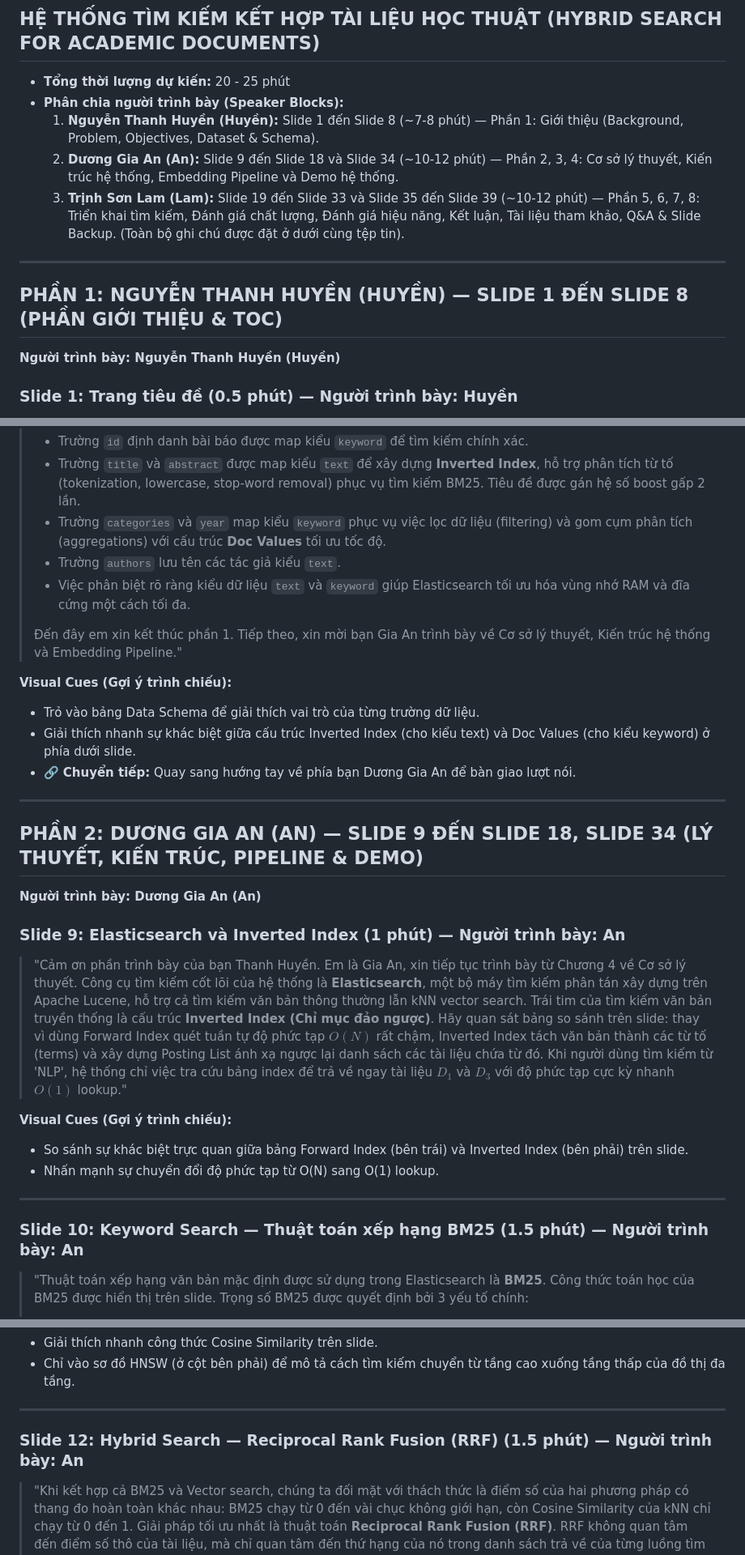
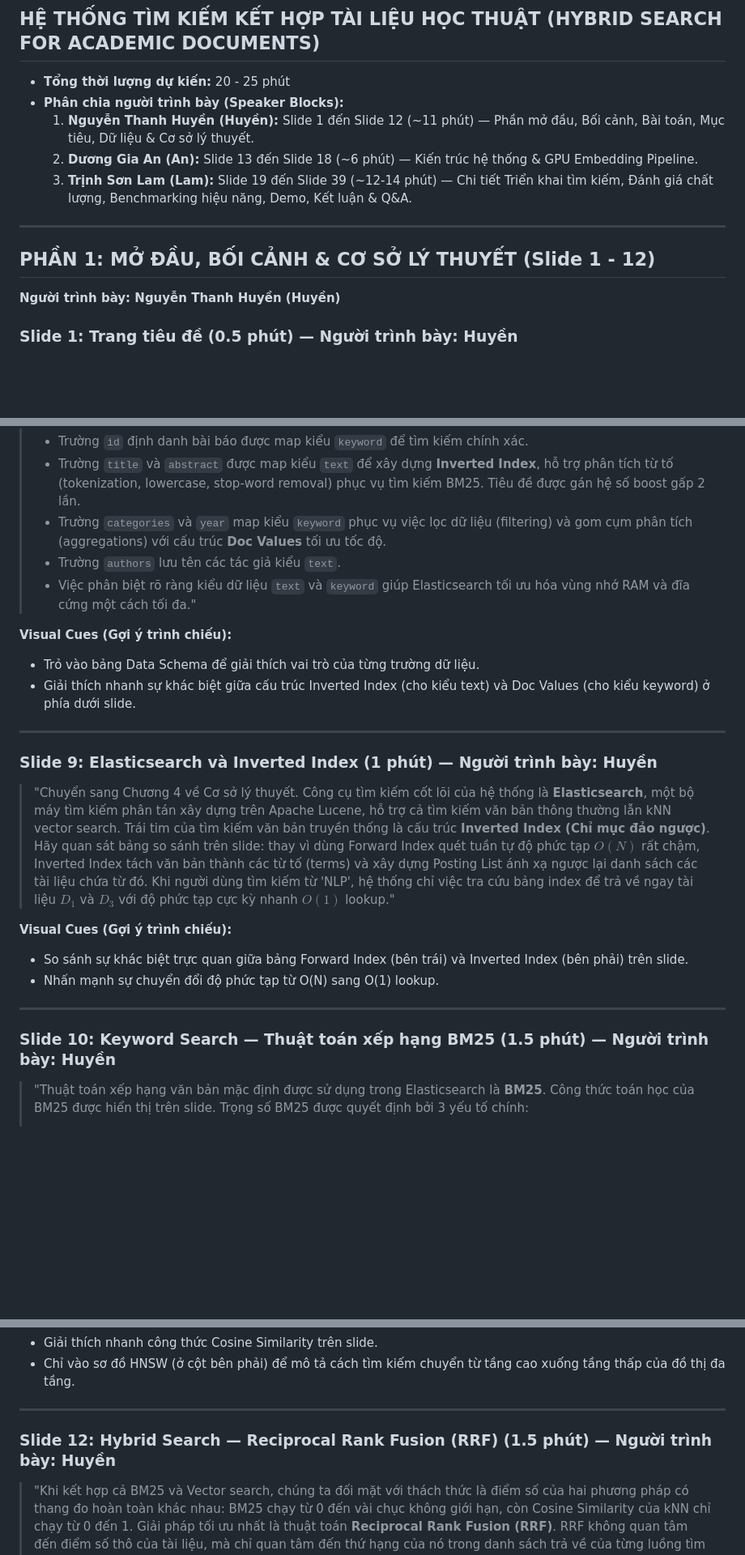
Before and after one commit to kinggiaan/Big-Data, a Markdown page: Report_Final/slides/speaker_notes.md, 3 parts joined by grey strips. Shown at 81% size. Rendered like a GitHub page; blank space fills up the shorter version.

```diff
--- a/Report_Final/slides/speaker_notes.md
+++ b/Report_Final/slides/speaker_notes.md
@@ -3,13 +3,13 @@
 
 - **Tổng thời lượng dự kiến:** 20 - 25 phút
 - **Phân chia người trình bày (Speaker Blocks):**
-  1. **Nguyễn Thanh Huyền (Huyền):** Slide 1 đến Slide 8 (~7-8 phút) — Phần 1: Giới thiệu (Background, Problem, Objectives, Dataset & Schema).
-  2. **Dương Gia An (An):** Slide 9 đến Slide 18 và Slide 34 (~10-12 phút) — Phần 2, 3, 4: Cơ sở lý thuyết, Kiến trúc hệ thống, Embedding Pipeline và Demo hệ thống.
-  3. **Trịnh Sơn Lam (Lam):** Slide 19 đến Slide 33 và Slide 35 đến Slide 39 (~10-12 phút) — Phần 5, 6, 7, 8: Triển khai tìm kiếm, Đánh giá chất lượng, Đánh giá hiệu năng, Kết luận, Tài liệu tham khảo, Q&A & Slide Backup. (Toàn bộ ghi chú được đặt ở dưới cùng tệp tin).
+  1. **Nguyễn Thanh Huyền (Huyền):** Slide 1 đến Slide 12 (~11 phút) — Phần mở đầu, Bối cảnh, Bài toán, Mục tiêu, Dữ liệu & Cơ sở lý thuyết.
+  2. **Dương Gia An (An):** Slide 13 đến Slide 18 (~6 phút) — Kiến trúc hệ thống & GPU Embedding Pipeline.
+  3. **Trịnh Sơn Lam (Lam):** Slide 19 đến Slide 39 (~12-14 phút) — Chi tiết Triển khai tìm kiếm, Đánh giá chất lượng, Benchmarking hiệu năng, Demo, Kết luận & Q&A.
 
 ---
 
-## PHẦN 1: NGUYỄN THANH HUYỀN (HUYỀN) — SLIDE 1 ĐẾN SLIDE 8 (PHẦN GIỚI THIỆU & TOC)
+## PHẦN 1: MỞ ĐẦU, BỐI CẢNH & CƠ SỞ LÝ THUYẾT (Slide 1 - 12)
 **Người trình bày: Nguyễn Thanh Huyền (Huyền)**
 
 ### Slide 1: Trang tiêu đề (0.5 phút) — Người trình bày: Huyền
@@ -98,22 +98,16 @@
 > - Trường `title` và `abstract` được map kiểu `text` để xây dựng **Inverted Index**, hỗ trợ phân tích từ tố (tokenization, lowercase, stop-word removal) phục vụ tìm kiếm BM25. Tiêu đề được gán hệ số boost gấp 2 lần.
 > - Trường `categories` và `year` map kiểu `keyword` phục vụ việc lọc dữ liệu (filtering) và gom cụm phân tích (aggregations) với cấu trúc **Doc Values** tối ưu tốc độ.
 > - Trường `authors` lưu tên các tác giả kiểu `text`.
-> - Việc phân biệt rõ ràng kiểu dữ liệu `text` và `keyword` giúp Elasticsearch tối ưu hóa vùng nhớ RAM và đĩa cứng một cách tối đa.
->
-> Đến đây em xin kết thúc phần 1. Tiếp theo, xin mời bạn Gia An trình bày về Cơ sở lý thuyết, Kiến trúc hệ thống và Embedding Pipeline."
+> - Việc phân biệt rõ ràng kiểu dữ liệu `text` và `keyword` giúp Elasticsearch tối ưu hóa vùng nhớ RAM và đĩa cứng một cách tối đa."
 
 **Visual Cues (Gợi ý trình chiếu):**
 * Trỏ vào bảng Data Schema để giải thích vai trò của từng trường dữ liệu.
 * Giải thích nhanh sự khác biệt giữa cấu trúc Inverted Index (cho kiểu text) và Doc Values (cho kiểu keyword) ở phía dưới slide.
-* 🔗 **Chuyển tiếp:** Quay sang hướng tay về phía bạn Dương Gia An để bàn giao lượt nói.
 
 ---
 
-## PHẦN 2: DƯƠNG GIA AN (AN) — SLIDE 9 ĐẾN SLIDE 18, SLIDE 34 (LÝ THUYẾT, KIẾN TRÚC, PIPELINE & DEMO)
-**Người trình bày: Dương Gia An (An)**
-
-### Slide 9: Elasticsearch và Inverted Index (1 phút) — Người trình bày: An
-> "Cảm ơn phần trình bày của bạn Thanh Huyền. Em là Gia An, xin tiếp tục trình bày từ Chương 4 về Cơ sở lý thuyết. Công cụ tìm kiếm cốt lõi của hệ thống là **Elasticsearch**, một bộ máy tìm kiếm phân tán xây dựng trên Apache Lucene, hỗ trợ cả tìm kiếm văn bản thông thường lẫn kNN vector search.
+### Slide 9: Elasticsearch và Inverted Index (1 phút) — Người trình bày: Huyền
+> "Chuyển sang Chương 4 về Cơ sở lý thuyết. Công cụ tìm kiếm cốt lõi của hệ thống là **Elasticsearch**, một bộ máy tìm kiếm phân tán xây dựng trên Apache Lucene, hỗ trợ cả tìm kiếm văn bản thông thường lẫn kNN vector search.
 > Trái tim của tìm kiếm văn bản truyền thống là cấu trúc **Inverted Index (Chỉ mục đảo ngược)**. Hãy quan sát bảng so sánh trên slide: thay vì dùng Forward Index quét tuần tự độ phức tạp $O(N)$ rất chậm, Inverted Index tách văn bản thành các từ tố (terms) và xây dựng Posting List ánh xạ ngược lại danh sách các tài liệu chứa từ đó. Khi người dùng tìm kiếm từ 'NLP', hệ thống chỉ việc tra cứu bảng index để trả về ngay tài liệu $D_1$ và $D_3$ với độ phức tạp cực kỳ nhanh $O(1)$ lookup."
 
 **Visual Cues (Gợi ý trình chiếu):**
@@ -122,7 +116,7 @@
 
 ---
 
-### Slide 10: Keyword Search — Thuật toán xếp hạng BM25 (1.5 phút) — Người trình bày: An
+### Slide 10: Keyword Search — Thuật toán xếp hạng BM25 (1.5 phút) — Người trình bày: Huyền
 > "Thuật toán xếp hạng văn bản mặc định được sử dụng trong Elasticsearch là **BM25**. Công thức toán học của BM25 được hiển thị trên slide. Trọng số BM25 được quyết định bởi 3 yếu tố chính:
 > 1. **Term Frequency (TF):** Tần suất từ khóa xuất hiện trong tài liệu. Tuy nhiên, BM25 áp dụng hàm bão hòa để hạn chế việc một từ khóa xuất hiện quá nhiều lần làm ảnh hưởng tiêu cực đến điểm số.
 > 2. **Inverse Document Frequency (IDF):** Những từ khóa càng hiếm gặp trong toàn bộ kho tài liệu sẽ có trọng số càng cao. Ví dụ, từ 'transformer' sẽ có trọng số IDF lớn hơn rất nhiều so với các stop-words như 'the' hay 'of'.
@@ -145,6 +139,6 @@
 
 ---
 
-### Slide 12: Hybrid Search — Reciprocal Rank Fusion (RRF) (1.5 phút) — Người trình bày: An
+### Slide 12: Hybrid Search — Reciprocal Rank Fusion (RRF) (1.5 phút) — Người trình bày: Huyền
 > "Khi kết hợp cả BM25 và Vector search, chúng ta đối mặt với thách thức là điểm số của hai phương pháp có thang đo hoàn toàn khác nhau: BM25 chạy từ 0 đến vài chục không giới hạn, còn Cosine Similarity của kNN chỉ chạy từ 0 đến 1. Giải pháp tối ưu nhất là thuật toán **Reciprocal Rank Fusion (RRF)**.
 > RRF không quan tâm đến điểm số thô của tài liệu, mà chỉ quan tâm đến thứ hạng của nó trong danh sách trả về của từng luồng tìm kiếm. Điểm RRF của một tài liệu $d$ được tính bằng tổng nghịch đảo thứ hạng cộng với một hằng số làm mịn $k$, thông thường $k$ được chọn bằng 60. RRF là thuật toán parameter-free, không cần huấn luyện hay tinh chỉnh trọng số phức tạp.
```
Also changed, not shown: other parts of Report_Final/slides/speaker_notes.md (+29 -30 lines).
